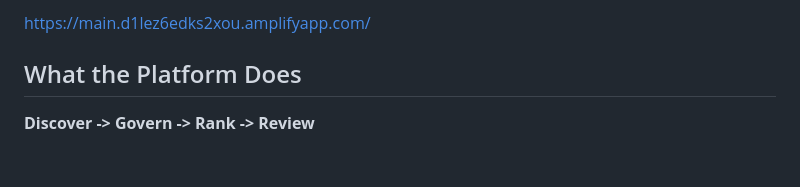
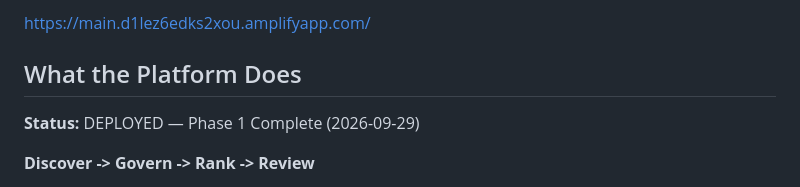
Before and after one commit to jxc518/aws-ai-job-search-agent, a Markdown page: README.md, the part around the change. Rendered like a GitHub page; blank space fills up the shorter version.

Commit message:
Update README with deployment status
Added deployment status and completion date to README.

```diff
--- a/README.md
+++ b/README.md
@@ -7,6 +7,8 @@ An AWS-based AI job-search platform that collects opportunities from multiple em
 https://main.d1lez6edks2xou.amplifyapp.com/
 
 ## What the Platform Does
+
+**Status:** DEPLOYED — Phase 1 Complete (2026-09-29)
 
 **Discover -> Govern -> Rank -> Review**
 
```
